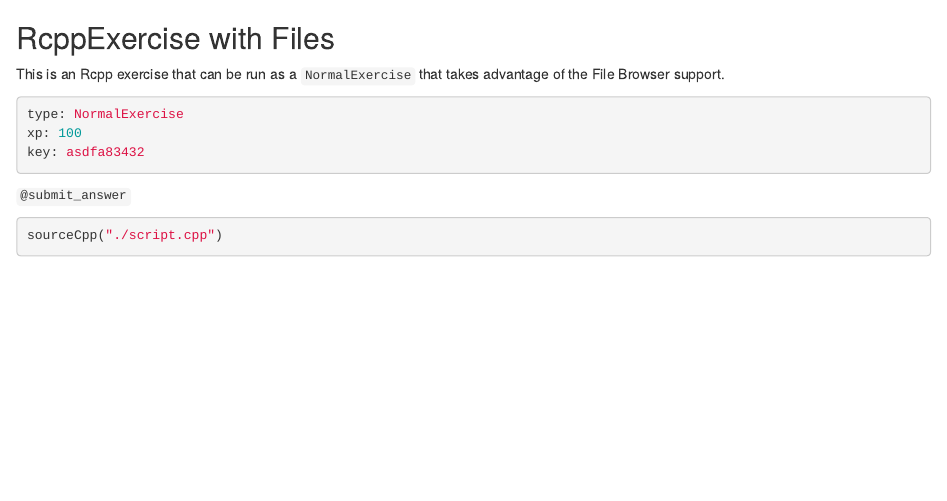
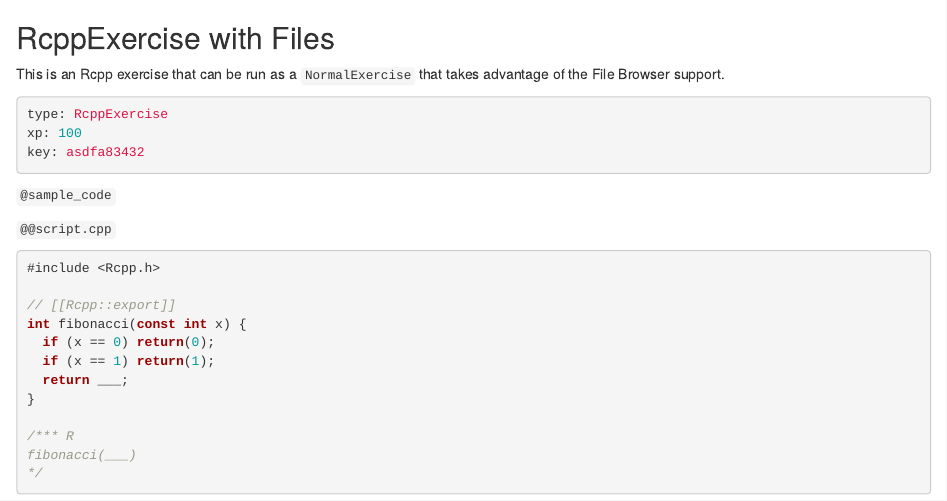
Before and after one commit to datacamp/authoring, an R Markdown document (exercises/RcppExerciseWithFiles.Rmd): the page in a window 1100 px wide, from its top. Rendered offline with R 4.5, knitr and Pandoc, with nearby package versions; some code elsewhere in the file could not run offline.

Commit message:
update Rcpp Exercise.

````diff
--- a/exercises/RcppExerciseWithFiles.Rmd
+++ b/exercises/RcppExerciseWithFiles.Rmd
@@ -3,15 +3,9 @@
 This is an Rcpp exercise that can be run as a `NormalExercise` that takes advantage of the File Browser support.
 
 ```yaml
-type: NormalExercise
+type: RcppExercise
 xp: 100
 key: asdfa83432
-```
-
-`@submit_answer`
-
-```{r}
-sourceCpp("./script.cpp")
 ```
 
 `@sample_code`
````
